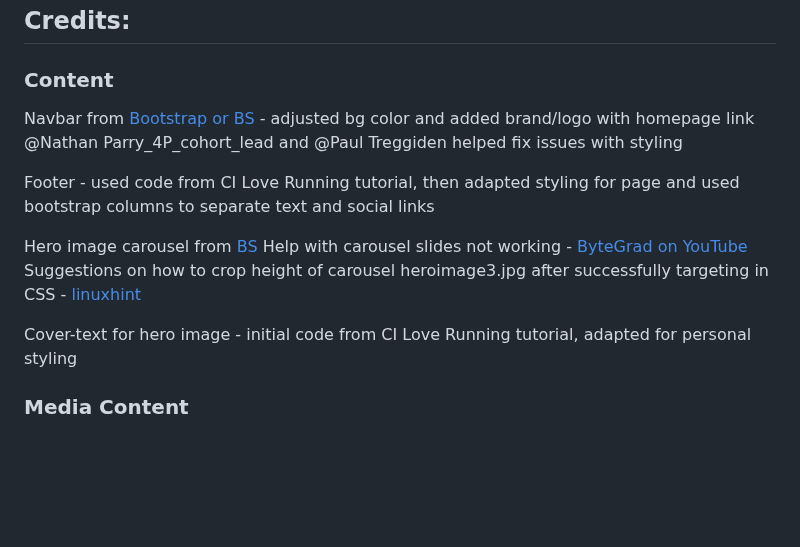
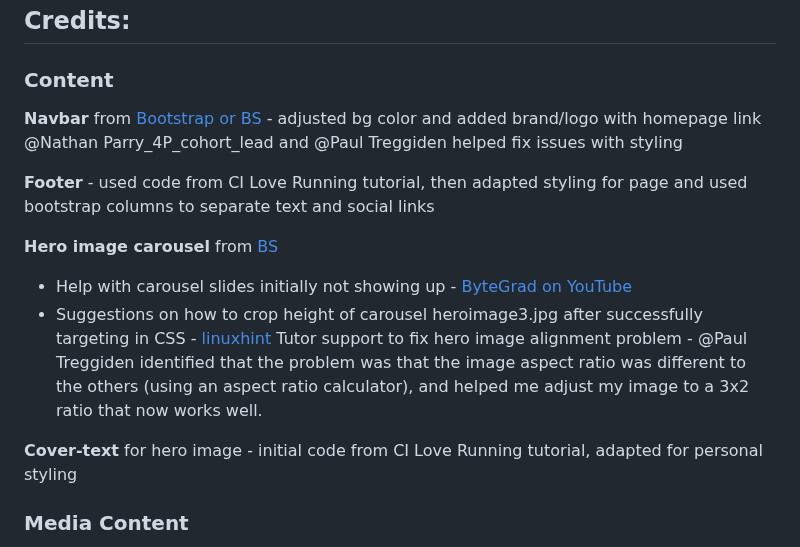
Before and after one commit to Code-Institute-Submissions/tarahwaters-milestone-project1, a Markdown page: README.md, the part around the change. GitHub-like rendering; blank space fills up the shorter version.

Commit message:
Add tutor credit to README for helping solve hero image problem

```diff
--- a/README.md
+++ b/README.md
@@ -184,15 +184,16 @@ I designed a new logo to also match with the themes (will choose one).
 
 ### Content
 
-Navbar from [Bootstrap or BS](https://getbootstrap.com/docs/5.0/components/navbar/#responsive-behaviors) - adjusted bg color and added brand/logo with homepage link @Nathan Parry_4P_cohort_lead and @Paul Treggiden helped fix issues with styling
+**Navbar** from [Bootstrap or BS](https://getbootstrap.com/docs/5.0/components/navbar/#responsive-behaviors) - adjusted bg color and added brand/logo with homepage link @Nathan Parry_4P_cohort_lead and @Paul Treggiden helped fix issues with styling
 
-Footer - used code from CI Love Running tutorial, then adapted styling for page and used bootstrap columns to separate text and social links
+**Footer** - used code from CI Love Running tutorial, then adapted styling for page and used bootstrap columns to separate text and social links
 
-Hero image carousel from [BS](https://getbootstrap.com/docs/4.0/components/carousel/#with-indicators)
-Help with carousel slides not working - [ByteGrad on YouTube](https://www.youtube.com/watch?v=mPZLxhgTKCU)
-Suggestions on how to crop height of carousel heroimage3.jpg after successfully targeting in CSS - [linuxhint](https://linuxhint.com/how-to-crop-an-image-using-css/)
+**Hero image carousel** from [BS](https://getbootstrap.com/docs/4.0/components/carousel/#with-indicators)
+- Help with carousel slides initially not showing up - [ByteGrad on YouTube](https://www.youtube.com/watch?v=mPZLxhgTKCU)
+- Suggestions on how to crop height of carousel heroimage3.jpg after successfully targeting in CSS - [linuxhint](https://linuxhint.com/how-to-crop-an-image-using-css/)
+Tutor support to fix hero image alignment problem - @Paul Treggiden identified that the problem was that the image aspect ratio was different to the others (using an aspect ratio calculator), and helped me adjust my image to a 3x2 ratio that now works well.
 
-Cover-text for hero image - initial code from CI Love Running tutorial, adapted for personal styling
+**Cover-text** for hero image - initial code from CI Love Running tutorial, adapted for personal styling
 
 ### Media Content
 
```
